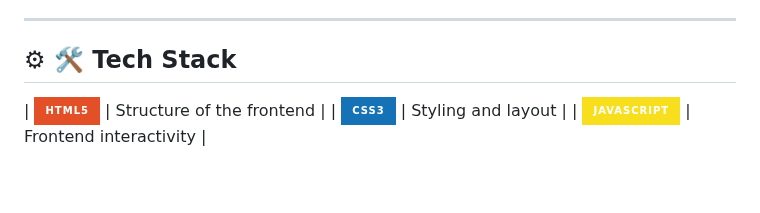
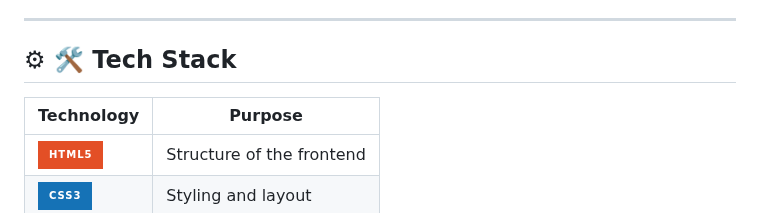
Before and after one commit to KelvCodes/NumQuest, a Markdown page: README.md, the part around the change. Rendered like a GitHub page; badges without logos; blank space fills up the shorter version.

```diff
--- a/README.md
+++ b/README.md
@@ -17,6 +17,8 @@ A simple yet fun take on the classic game, built with 💻 **HTML**, 🎨 **CSS*
 ---
 
 ## ⚙ 🛠 Tech Stack
+| **Technology**  | **Purpose** |
+|-----------------|-------------|
 | ![HTML5](https://img.shields.io/badge/HTML5-E34F26?style=for-the-badge&logo=html5&logoColor=white) | Structure of the frontend |
 | ![CSS3](https://img.shields.io/badge/CSS3-1572B6?style=for-the-badge&logo=css3&logoColor=white) | Styling and layout |
 | ![JavaScript](https://img.shields.io/badge/JavaScript-F7DF1E?style=for-the-badge&logo=javascript&logoColor=black) | Frontend interactivity |
```
